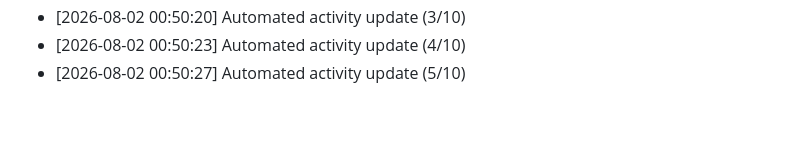
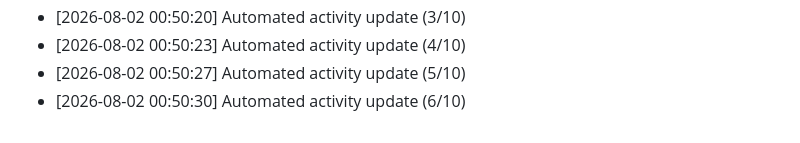
Before and after one commit to Reaven010/frontforge, a Markdown page: README.md, the part around the change. GitHub-like rendering.

Commit message:
docs: daily activity log update [6/10 minimum goal]

```diff
--- a/README.md
+++ b/README.md
@@ -209,3 +209,4 @@ Github: https://github.com/ELTcoder4
 - [2026-08-02 00:50:20] Automated activity update (3/10)
 - [2026-08-02 00:50:23] Automated activity update (4/10)
 - [2026-08-02 00:50:27] Automated activity update (5/10)
+- [2026-08-02 00:50:30] Automated activity update (6/10)
```
